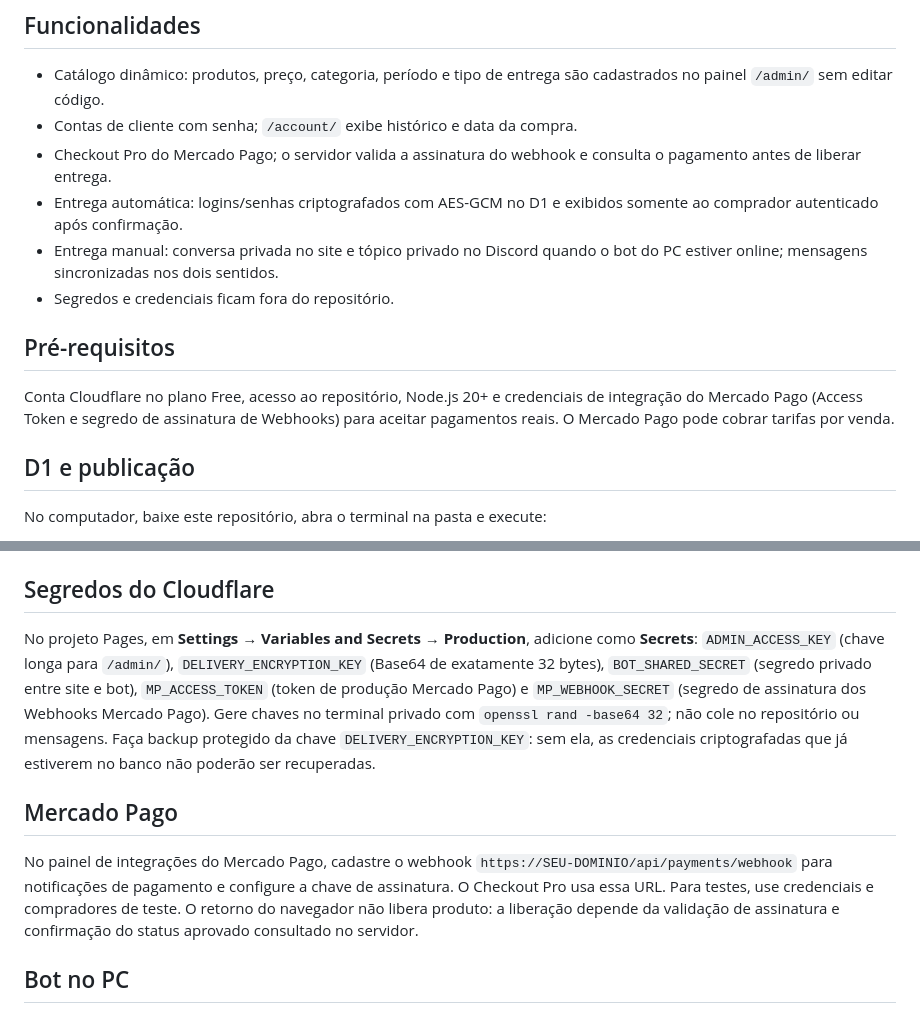
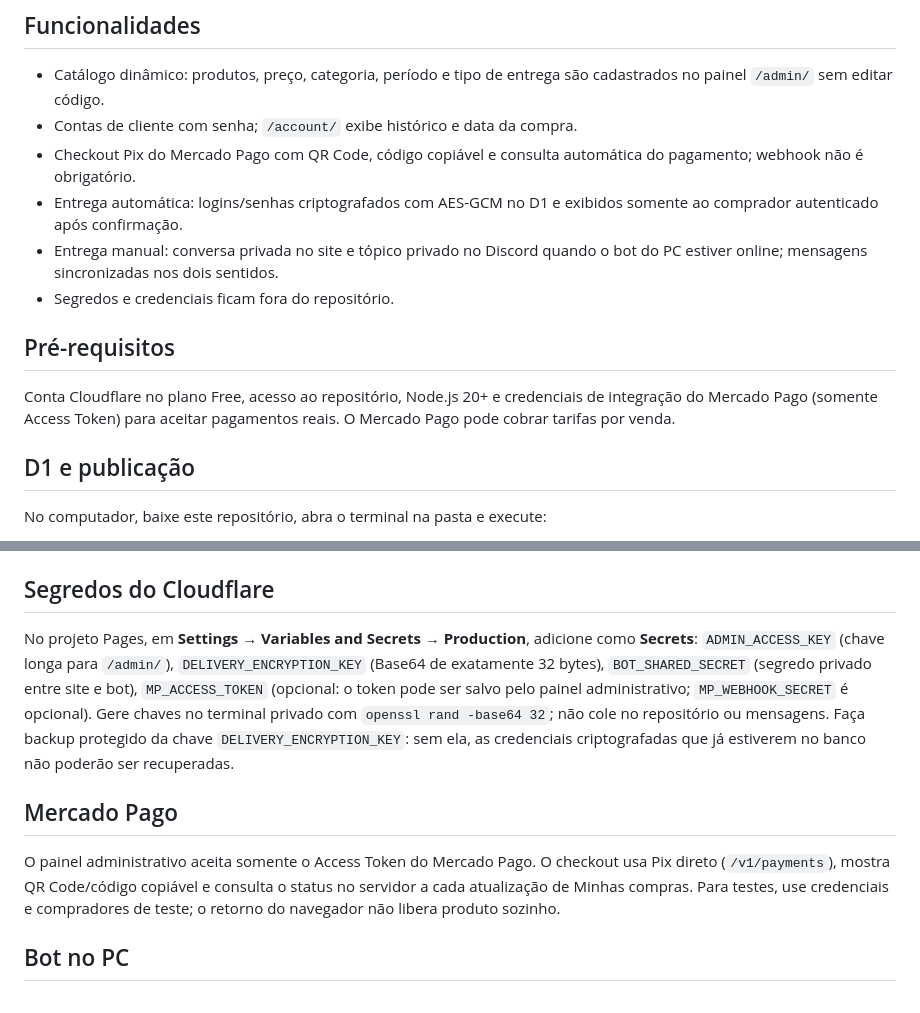
Before and after one commit to gabrielmoto2011-collab/Rynex-10K, a Markdown page: README.md, 2 parts joined by grey strips. Drawn GitHub-style.

Commit message:
Documentar Pix por token sem webhook obrigatório

```diff
--- a/README.md
+++ b/README.md
@@ -17,14 +17,14 @@ A implementação nova usa **Cloudflare Pages + Pages Functions + D1**. O GitHub
 
 - Catálogo dinâmico: produtos, preço, categoria, período e tipo de entrega são cadastrados no painel `/admin/` sem editar código.
 - Contas de cliente com senha; `/account/` exibe histórico e data da compra.
-- Checkout Pro do Mercado Pago; o servidor valida a assinatura do webhook e consulta o pagamento antes de liberar entrega.
+- Checkout Pix do Mercado Pago com QR Code, código copiável e consulta automática do pagamento; webhook não é obrigatório.
 - Entrega automática: logins/senhas criptografados com AES-GCM no D1 e exibidos somente ao comprador autenticado após confirmação.
 - Entrega manual: conversa privada no site e tópico privado no Discord quando o bot do PC estiver online; mensagens sincronizadas nos dois sentidos.
 - Segredos e credenciais ficam fora do repositório.
 
 ## Pré-requisitos
 
-Conta Cloudflare no plano Free, acesso ao repositório, Node.js 20+ e credenciais de integração do Mercado Pago (Access Token e segredo de assinatura de Webhooks) para aceitar pagamentos reais. O Mercado Pago pode cobrar tarifas por venda.
+Conta Cloudflare no plano Free, acesso ao repositório, Node.js 20+ e credenciais de integração do Mercado Pago (somente Access Token) para aceitar pagamentos reais. O Mercado Pago pode cobrar tarifas por venda.
 
 ## D1 e publicação
 
@@ -46,11 +46,11 @@ No painel Cloudflare, crie um projeto Pages conectado ao repositório, escolha a
 
 ## Segredos do Cloudflare
 
-No projeto Pages, em **Settings → Variables and Secrets → Production**, adicione como **Secrets**: `ADMIN_ACCESS_KEY` (chave longa para `/admin/`), `DELIVERY_ENCRYPTION_KEY` (Base64 de exatamente 32 bytes), `BOT_SHARED_SECRET` (segredo privado entre site e bot), `MP_ACCESS_TOKEN` (token de produção Mercado Pago) e `MP_WEBHOOK_SECRET` (segredo de assinatura dos Webhooks Mercado Pago). Gere chaves no terminal privado com `openssl rand -base64 32`; não cole no repositório ou mensagens. Faça backup protegido da chave `DELIVERY_ENCRYPTION_KEY`: sem ela, as credenciais criptografadas que já estiverem no banco não poderão ser recuperadas.
+No projeto Pages, em **Settings → Variables and Secrets → Production**, adicione como **Secrets**: `ADMIN_ACCESS_KEY` (chave longa para `/admin/`), `DELIVERY_ENCRYPTION_KEY` (Base64 de exatamente 32 bytes), `BOT_SHARED_SECRET` (segredo privado entre site e bot), `MP_ACCESS_TOKEN` (opcional: o token pode ser salvo pelo painel administrativo; `MP_WEBHOOK_SECRET` é opcional). Gere chaves no terminal privado com `openssl rand -base64 32`; não cole no repositório ou mensagens. Faça backup protegido da chave `DELIVERY_ENCRYPTION_KEY`: sem ela, as credenciais criptografadas que já estiverem no banco não poderão ser recuperadas.
 
 ## Mercado Pago
 
-No painel de integrações do Mercado Pago, cadastre o webhook `https://SEU-DOMINIO/api/payments/webhook` para notificações de pagamento e configure a chave de assinatura. O Checkout Pro usa essa URL. Para testes, use credenciais e compradores de teste. O retorno do navegador não libera produto: a liberação depende da validação de assinatura e confirmação do status aprovado consultado no servidor.
+O painel administrativo aceita somente o Access Token do Mercado Pago. O checkout usa Pix direto (`/v1/payments`), mostra QR Code/código copiável e consulta o status no servidor a cada atualização de Minhas compras. Para testes, use credenciais e compradores de teste; o retorno do navegador não libera produto sozinho.
 
 ## Bot no PC
 
```
